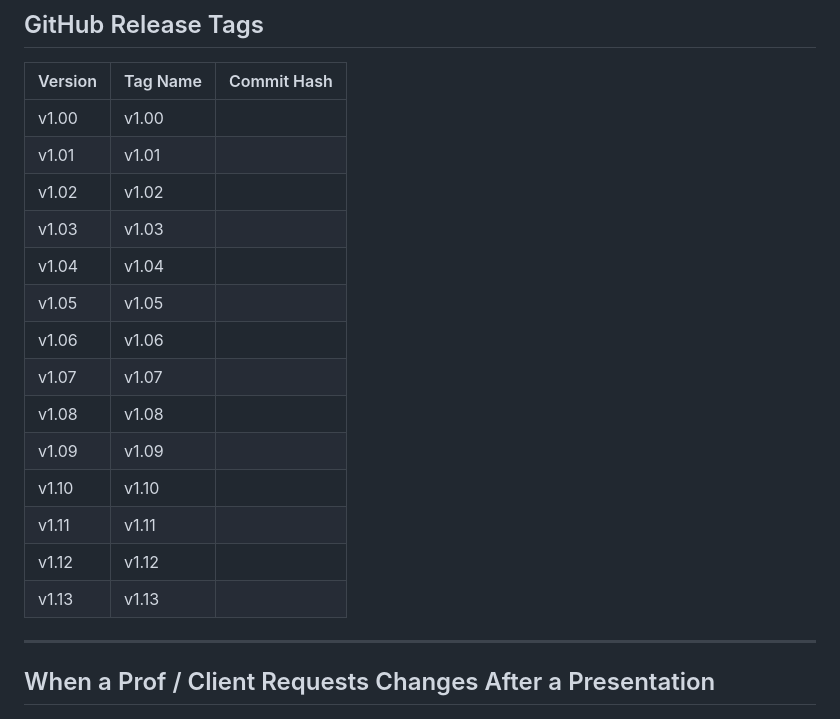
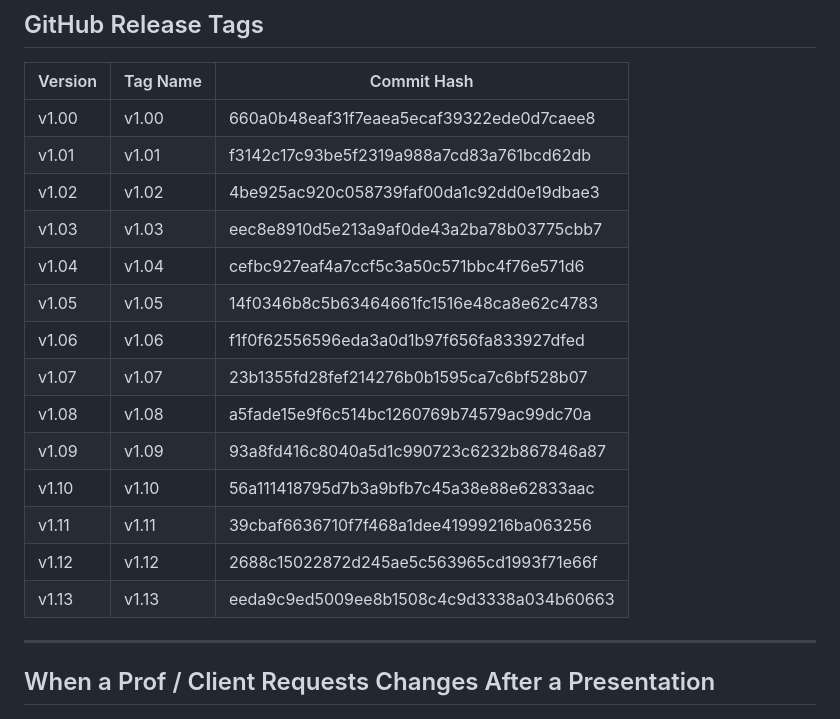
Before and after one commit to Glenn-IT/ODMIS-Online-Disaster-Management-Information-System, a Markdown page: docs/Version-Control.md, the part around the change. GitHub-like rendering.

Commit message:
docs: fill in commit hashes for all version tags in Version-Control.md
Co-Authored-By: Claude Sonnet 4.6 <noreply@anthropic.com>

```diff
--- a/docs/Version-Control.md
+++ b/docs/Version-Control.md
@@ -76,20 +76,20 @@ Each version is a **permanent snapshot** tagged in Git.
 
 | Version | Tag Name | Commit Hash |
 |---------|----------|-------------|
-| v1.00 | v1.00 | |
-| v1.01 | v1.01 | |
-| v1.02 | v1.02 | |
-| v1.03 | v1.03 | |
-| v1.04 | v1.04 | |
-| v1.05 | v1.05 | |
-| v1.06 | v1.06 | |
-| v1.07 | v1.07 | |
-| v1.08 | v1.08 | |
-| v1.09 | v1.09 | |
-| v1.10 | v1.10 | |
-| v1.11 | v1.11 | |
-| v1.12 | v1.12 | |
-| v1.13 | v1.13 | |
+| v1.00 | v1.00 | 660a0b48eaf31f7eaea5ecaf39322ede0d7caee8 |
+| v1.01 | v1.01 | f3142c17c93be5f2319a988a7cd83a761bcd62db |
+| v1.02 | v1.02 | 4be925ac920c058739faf00da1c92dd0e19dbae3 |
+| v1.03 | v1.03 | eec8e8910d5e213a9af0de43a2ba78b03775cbb7 |
+| v1.04 | v1.04 | cefbc927eaf4a7ccf5c3a50c571bbc4f76e571d6 |
+| v1.05 | v1.05 | 14f0346b8c5b63464661fc1516e48ca8e62c4783 |
+| v1.06 | v1.06 | f1f0f62556596eda3a0d1b97f656fa833927dfed |
+| v1.07 | v1.07 | 23b1355fd28fef214276b0b1595ca7c6bf528b07 |
+| v1.08 | v1.08 | a5fade15e9f6c514bc1260769b74579ac99dc70a |
+| v1.09 | v1.09 | 93a8fd416c8040a5d1c990723c6232b867846a87 |
+| v1.10 | v1.10 | 56a111418795d7b3a9bfb7c45a38e88e62833aac |
+| v1.11 | v1.11 | 39cbaf6636710f7f468a1dee41999216ba063256 |
+| v1.12 | v1.12 | 2688c15022872d245ae5c563965cd1993f71e66f |
+| v1.13 | v1.13 | eeda9c9ed5009ee8b1508c4c9d3338a034b60663 |
 
 ---
 
```
